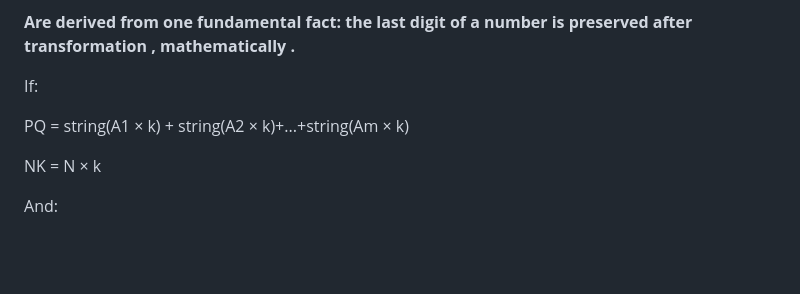
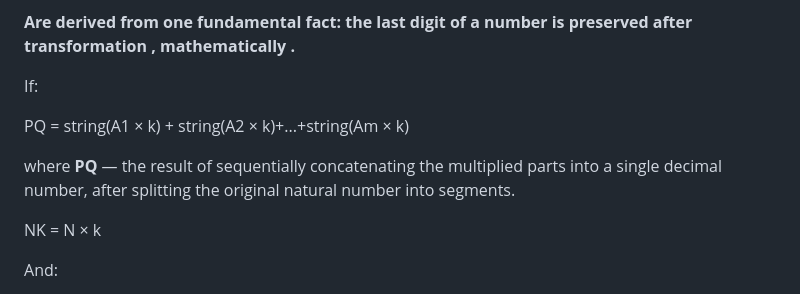
Before and after one commit to Misha0966/Formal-Proof-of-the-Collatz-Conjecture, a Markdown page: Formal Proof of Structural Numerical Symmetry (SNS).md, the part around the change printed below. Rendered like a GitHub page; blank space fills up the shorter version.

```diff
--- a/Formal Proof of Structural Numerical Symmetry (SNS).md
+++ b/Formal Proof of Structural Numerical Symmetry (SNS).md
@@ -125,6 +127,8 @@ If:
 
 PQ = string(A1 × k) + string(A2 × k)+...+string(Am × k)
 
+where **PQ** — the result of sequentially concatenating the multiplied parts into a single decimal number, after splitting the original natural number into segments.
+
 NK = N × k
 
 And:
```
Also changed, not shown: other parts of Formal Proof of Structural Numerical Symmetry (SNS).md (+2 -0 lines).
